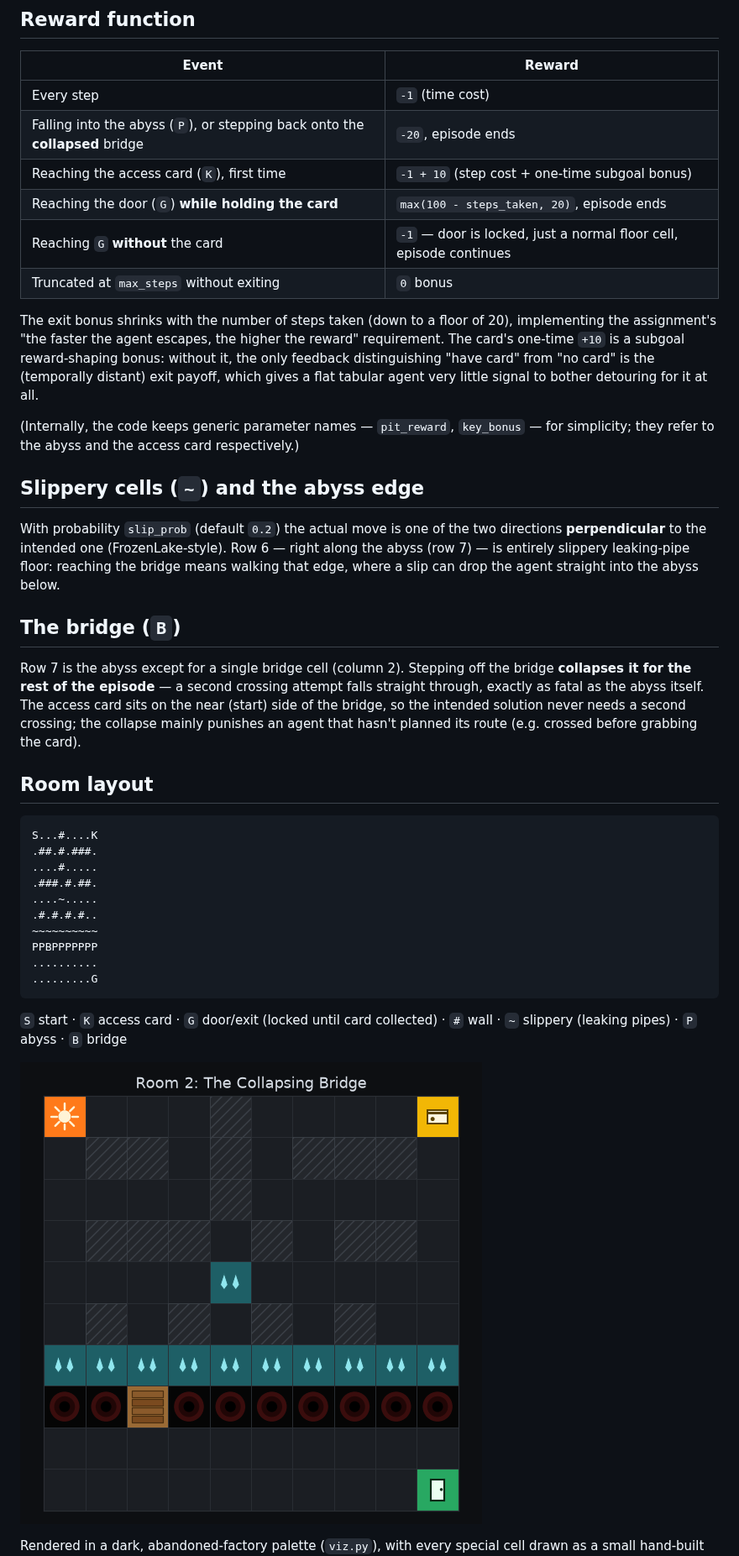
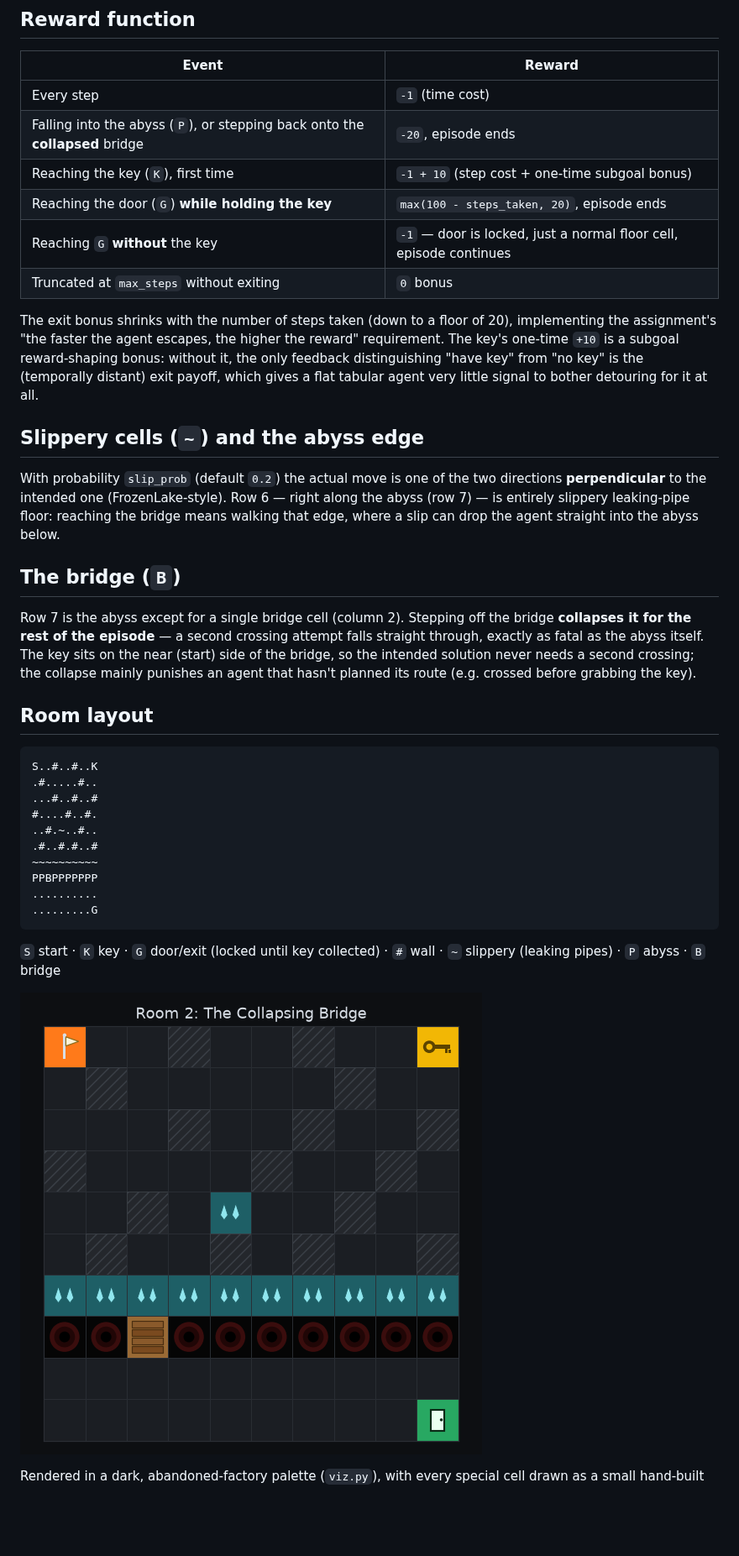
Before and after one commit to cgroup39-TB/RLProject_Merav_Tomer_Mishel, a Markdown page: Room2Merav/README.md, the part around one of its changes. Shown at 84% size. Drawn GitHub-style; pictures changed too: Room2Merav/room_layout.png; blank space fills up the shorter version.

````diff
--- a/Room2Merav/README.md
+++ b/Room2Merav/README.md
@@ -52,21 +52,17 @@ step reward.
 |---|---|
 | Every step | `-1` (time cost) |
 | Falling into the abyss (`P`), or stepping back onto the **collapsed** bridge | `-20`, episode ends |
-| Reaching the access card (`K`), first time | `-1 + 10` (step cost + one-time subgoal bonus) |
-| Reaching the door (`G`) **while holding the card** | `max(100 - steps_taken, 20)`, episode ends |
-| Reaching `G` **without** the card | `-1` — door is locked, just a normal floor cell, episode continues |
+| Reaching the key (`K`), first time | `-1 + 10` (step cost + one-time subgoal bonus) |
+| Reaching the door (`G`) **while holding the key** | `max(100 - steps_taken, 20)`, episode ends |
+| Reaching `G` **without** the key | `-1` — door is locked, just a normal floor cell, episode continues |
 | Truncated at `max_steps` without exiting | `0` bonus |
 
 The exit bonus shrinks with the number of steps taken (down to a floor of
 20), implementing the assignment's "the faster the agent escapes, the
-higher the reward" requirement. The card's one-time `+10` is a subgoal
+higher the reward" requirement. The key's one-time `+10` is a subgoal
 reward-shaping bonus: without it, the only feedback distinguishing "have
-card" from "no card" is the (temporally distant) exit payoff, which gives
+key" from "no key" is the (temporally distant) exit payoff, which gives
 a flat tabular agent very little signal to bother detouring for it at all.
-
-(Internally, the code keeps generic parameter names — `pit_reward`,
-`key_bonus` — for simplicity; they refer to the abyss and the access card
-respectively.)
 
 ## Slippery cells (`~`) and the abyss edge
 
@@ -81,27 +77,27 @@ the agent straight into the abyss below.
 Row 7 is the abyss except for a single bridge cell (column 2). Stepping
 off the bridge **collapses it for the rest of the episode** — a second
 crossing attempt falls straight through, exactly as fatal as the abyss
-itself. The access card sits on the near (start) side of the bridge, so
+itself. The key sits on the near (start) side of the bridge, so
 the intended solution never needs a second crossing; the collapse mainly
 punishes an agent that hasn't planned its route (e.g. crossed before
-grabbing the card).
+grabbing the key).
 
 ## Room layout
 
 ```
-S...#....K
-.##.#.###.
-....#.....
-.###.#.##.
-....~.....
-.#.#.#.#..
+S..#..#..K
+.#.....#..
+...#..#..#
+#....#..#.
+..#.~..#..
+.#..#.#..#
 ~~~~~~~~~~
 PPBPPPPPPP
 ..........
 .........G
 ```
 
-`S` start · `K` access card · `G` door/exit (locked until card collected) ·
+`S` start · `K` key · `G` door/exit (locked until key collected) ·
 `#` wall · `~` slippery (leaking pipes) · `P` abyss · `B` bridge
 
 ![Room 2 layout](room_layout.png)
````
Also changed, not shown: other parts of Room2Merav/README.md (+29 -23 lines), Room2Merav/learning_curve.png, Room2Merav/sarsa_vs_qlearning.png, 7 other files.
